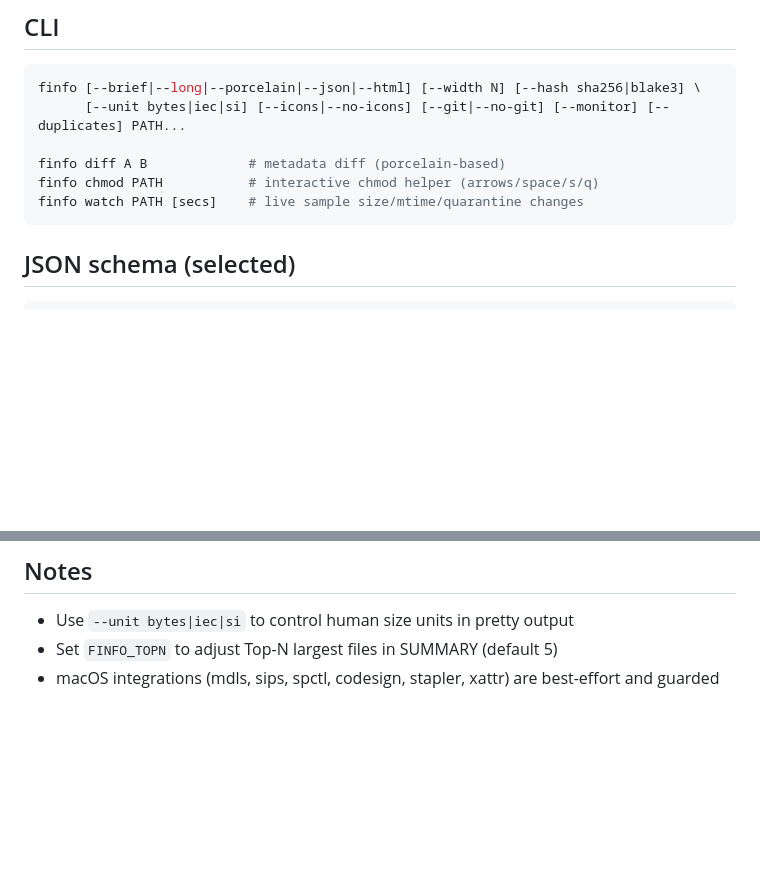
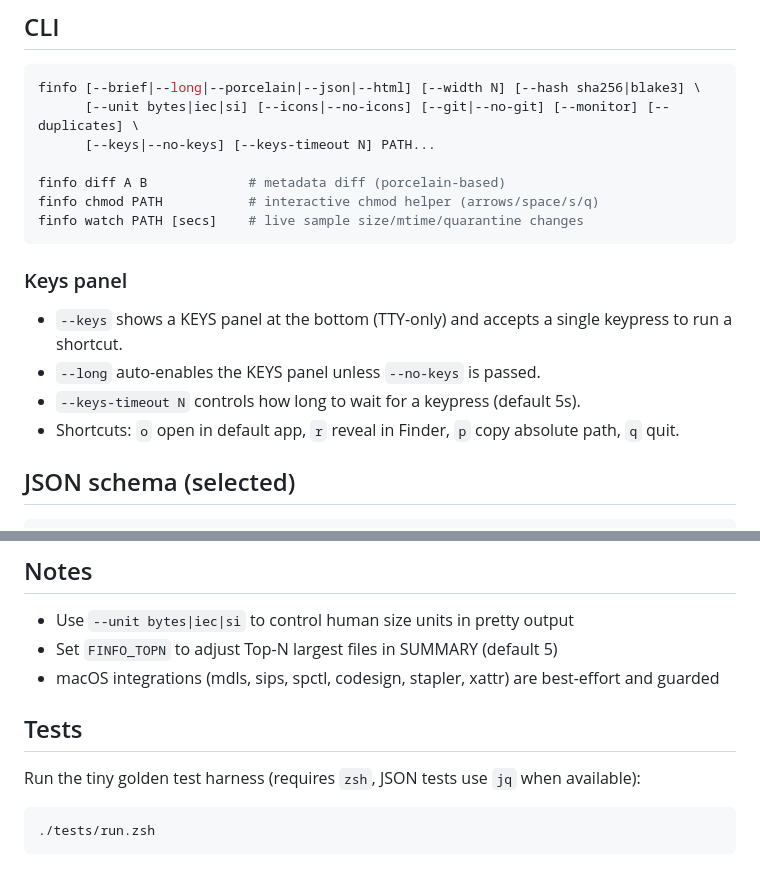
Before and after one commit to NDeeSeee/finfo, a Markdown page: README.md, 2 parts joined by grey strips. Drawn GitHub-style; blank space fills up the shorter version.

````diff
--- a/README.md
+++ b/README.md
@@ -28,12 +28,20 @@ Planned reorg:
 
 ```bash
 finfo [--brief|--long|--porcelain|--json|--html] [--width N] [--hash sha256|blake3] \
-      [--unit bytes|iec|si] [--icons|--no-icons] [--git|--no-git] [--monitor] [--duplicates] PATH...
+      [--unit bytes|iec|si] [--icons|--no-icons] [--git|--no-git] [--monitor] [--duplicates] \
+      [--keys|--no-keys] [--keys-timeout N] PATH...
 
 finfo diff A B             # metadata diff (porcelain-based)
 finfo chmod PATH           # interactive chmod helper (arrows/space/s/q)
 finfo watch PATH [secs]    # live sample size/mtime/quarantine changes
 ```
+
+### Keys panel
+
+- `--keys` shows a KEYS panel at the bottom (TTY-only) and accepts a single keypress to run a shortcut.
+- `--long` auto-enables the KEYS panel unless `--no-keys` is passed.
+- `--keys-timeout N` controls how long to wait for a keypress (default 5s).
+- Shortcuts: `o` open in default app, `r` reveal in Finder, `p` copy absolute path, `q` quit.
 
 ## JSON schema (selected)
 
@@ -79,3 +87,11 @@ pages, headings, columns, delimiter, image_dims, about
 - Use `--unit bytes|iec|si` to control human size units in pretty output
 - Set `FINFO_TOPN` to adjust Top-N largest files in SUMMARY (default 5)
 - macOS integrations (mdls, sips, spctl, codesign, stapler, xattr) are best-effort and guarded
+
+## Tests
+
+Run the tiny golden test harness (requires `zsh`, JSON tests use `jq` when available):
+
+```bash
+./tests/run.zsh
+```
````
Also changed, not shown: SPEC.md (+41 -1 lines).
